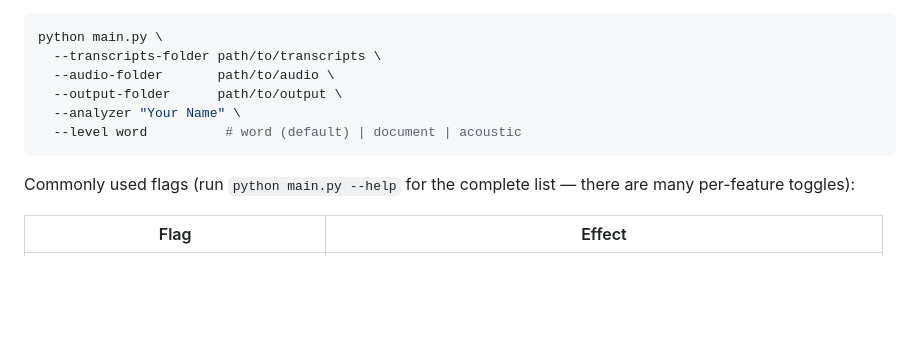
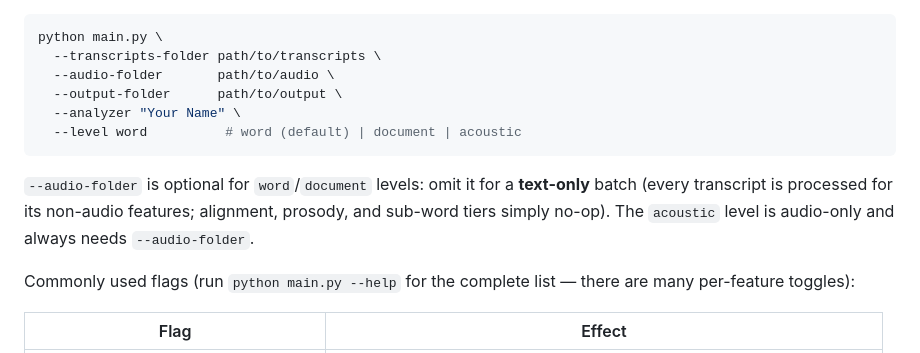
Before and after one commit to edneuro/SENSI-Speech-Features, a Markdown page: README.md, the part around the change. GitHub-like rendering; blank space fills up the shorter version.

````diff
--- a/README.md
+++ b/README.md
@@ -170,6 +170,11 @@ python main.py \
   --level word          # word (default) | document | acoustic
 ```
 
+`--audio-folder` is optional for `word`/`document` levels: omit it for a
+**text-only** batch (every transcript is processed for its non-audio
+features; alignment, prosody, and sub-word tiers simply no-op). The
+`acoustic` level is audio-only and always needs `--audio-folder`.
+
 Commonly used flags (run `python main.py --help` for the complete list — there
 are many per-feature toggles):
 
````
Also changed, not shown: docs/master_plan.md (+6 -3 lines).
